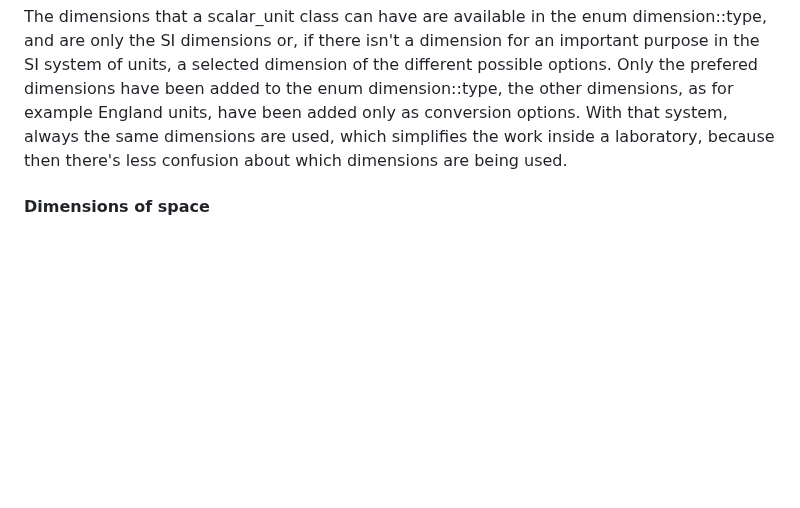
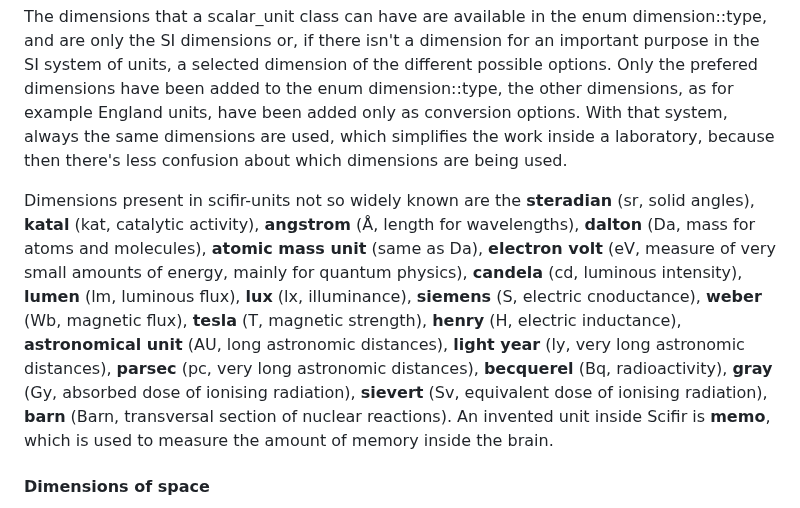
Before and after one commit to scifir/scifir-units, a Markdown page: README.md, the part around the change. Drawn GitHub-style; blank space fills up the shorter version.

Commit message:
README.md file updated with the explanation of not so known dimensions near the start of the part of dimensions. File TODO.md updated too

```diff
--- a/README.md
+++ b/README.md
@@ -397,6 +397,8 @@ Inside scifir-units the space can be measured with float or with length. Seconda
 Inside scifir-units a **basic dimension** is a dimension considered basic under the SI system of units. Different to that, a **simple dimension** is a dimension without any derived dimension. That's, it's a dimension that's not an abbreviation of two or more other dimensions.
 
 The dimensions that a scalar_unit class can have are available in the enum dimension::type, and are only the SI dimensions or, if there isn't a dimension for an important purpose in the SI system of units, a selected dimension of the different possible options. Only the prefered dimensions have been added to the enum dimension::type, the other dimensions, as for example England units, have been added only as conversion options. With that system, always the same dimensions are used, which simplifies the work inside a laboratory, because then there's less confusion about which dimensions are being used.
+
+Dimensions present in scifir-units not so widely known are the **steradian** (sr, solid angles), **katal** (kat, catalytic activity), **angstrom** (Å, length for wavelengths), **dalton** (Da, mass for atoms and molecules), **atomic mass unit** (same as Da), **electron volt** (eV, measure of very small amounts of energy, mainly for quantum physics), **candela** (cd, luminous intensity), **lumen** (lm, luminous flux), **lux** (lx, illuminance), **siemens** (S, electric cnoductance), **weber** (Wb, magnetic flux), **tesla** (T, magnetic strength), **henry** (H, electric inductance), **astronomical unit** (AU, long astronomic distances), **light year** (ly, very long astronomic distances), **parsec** (pc, very long astronomic distances), **becquerel** (Bq, radioactivity), **gray** (Gy, absorbed dose of ionising radiation), **sievert** (Sv, equivalent dose of ionising radiation), **barn** (Barn, transversal section of nuclear reactions). An invented unit inside Scifir is **memo**, which is used to measure the amount of memory inside the brain.
 
 #### Dimensions of space
 
```
Also changed, not shown: TO-DO.md (+28 -18 lines).
